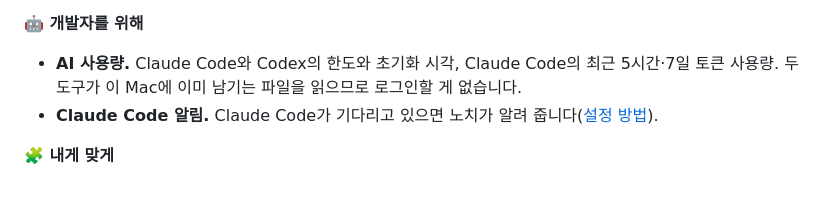
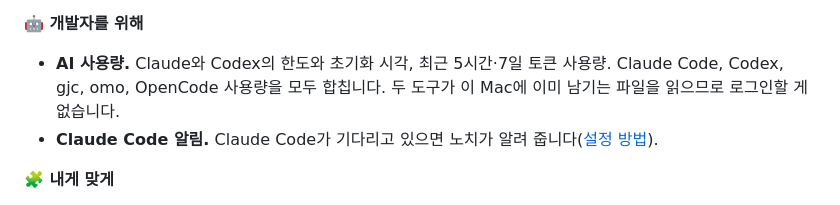
Before and after one commit to jaesungchris/Nunsseop, a Markdown page: README.ko.md, the part around the change. GitHub-like rendering.

Commit message:
README: AI usage counts gjc, omo and OpenCode

```diff
--- a/README.ko.md
+++ b/README.ko.md
@@ -91,7 +91,7 @@ Dock 아이콘은 없습니다. Nunsseop은 노치에 삽니다.
 - **음악과 타이머.** 음악이 나오는 동안 작은 앨범아트와 이퀄라이저, 타이머가 도는 동안 남은 시간.
 
 **🤖 개발자를 위해**
-- **AI 사용량.** Claude Code와 Codex의 한도와 초기화 시각, Claude Code의 최근 5시간·7일 토큰 사용량. 두 도구가 이 Mac에 이미 남기는 파일을 읽으므로 로그인할 게 없습니다.
+- **AI 사용량.** Claude와 Codex의 한도와 초기화 시각, 최근 5시간·7일 토큰 사용량. Claude Code, Codex, gjc, omo, OpenCode 사용량을 모두 합칩니다. 두 도구가 이 Mac에 이미 남기는 파일을 읽으므로 로그인할 게 없습니다.
 - **Claude Code 알림.** Claude Code가 기다리고 있으면 노치가 알려 줍니다([설정 방법](#claude-code-알림)).
 
 **🧩 내게 맞게**
```
Also changed, not shown: README.md (+1 -1 lines).
